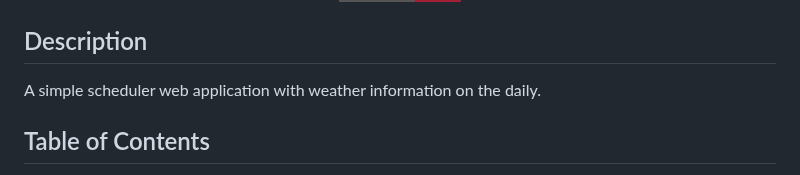
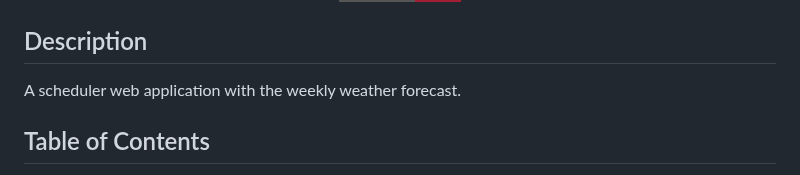
Before and after one commit to maxxAbow/weatherOrNot, a Markdown page: README.md, the part around one of its changes. Drawn GitHub-style; badges without logos.

```diff
--- a/README.md
+++ b/README.md
@@ -17,7 +17,7 @@
 </p>
 
 ## Description
-A simple scheduler web application with weather information on the daily.
+A scheduler web application with the weekly weather forecast.
 
 ## Table of Contents
 
```
Also changed, not shown: other parts of README.md (+4 -8 lines).
